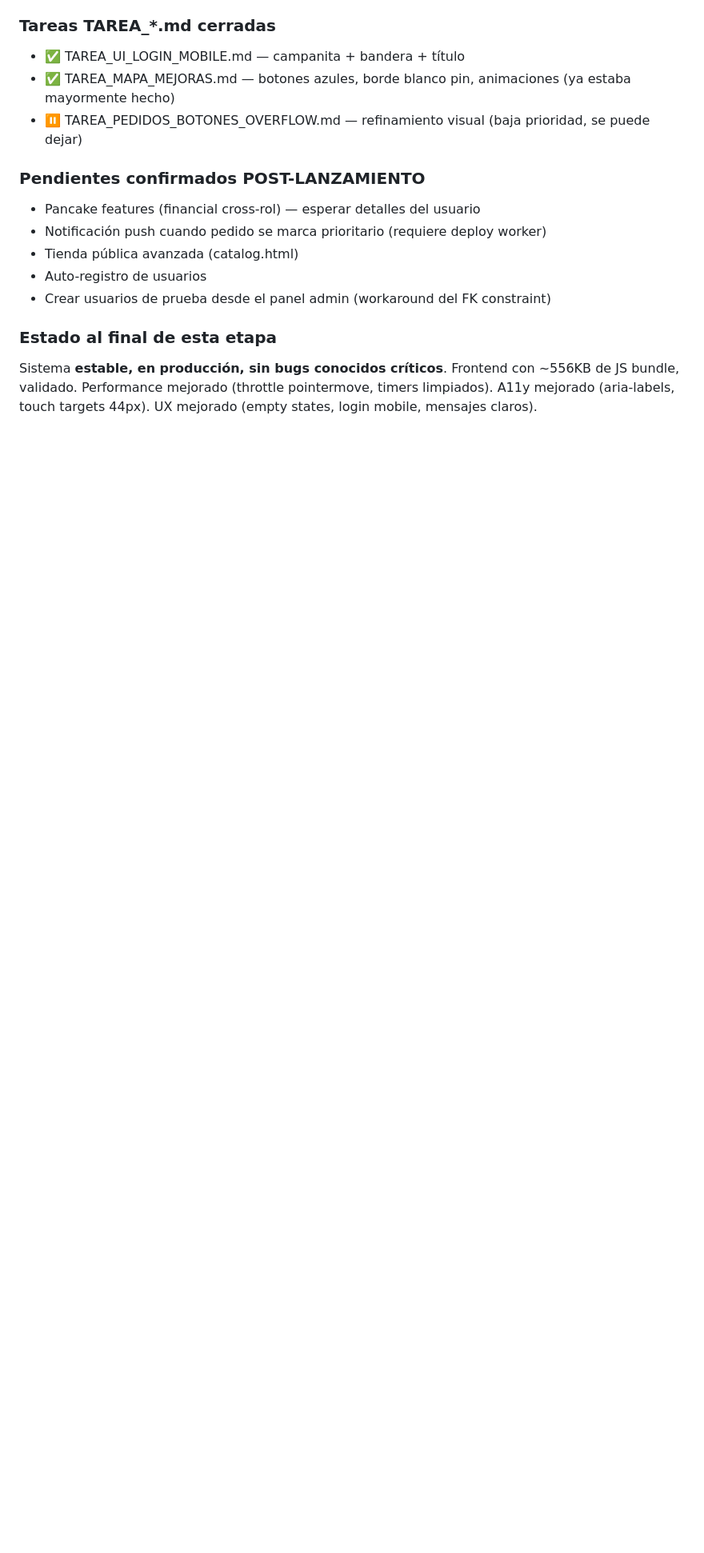
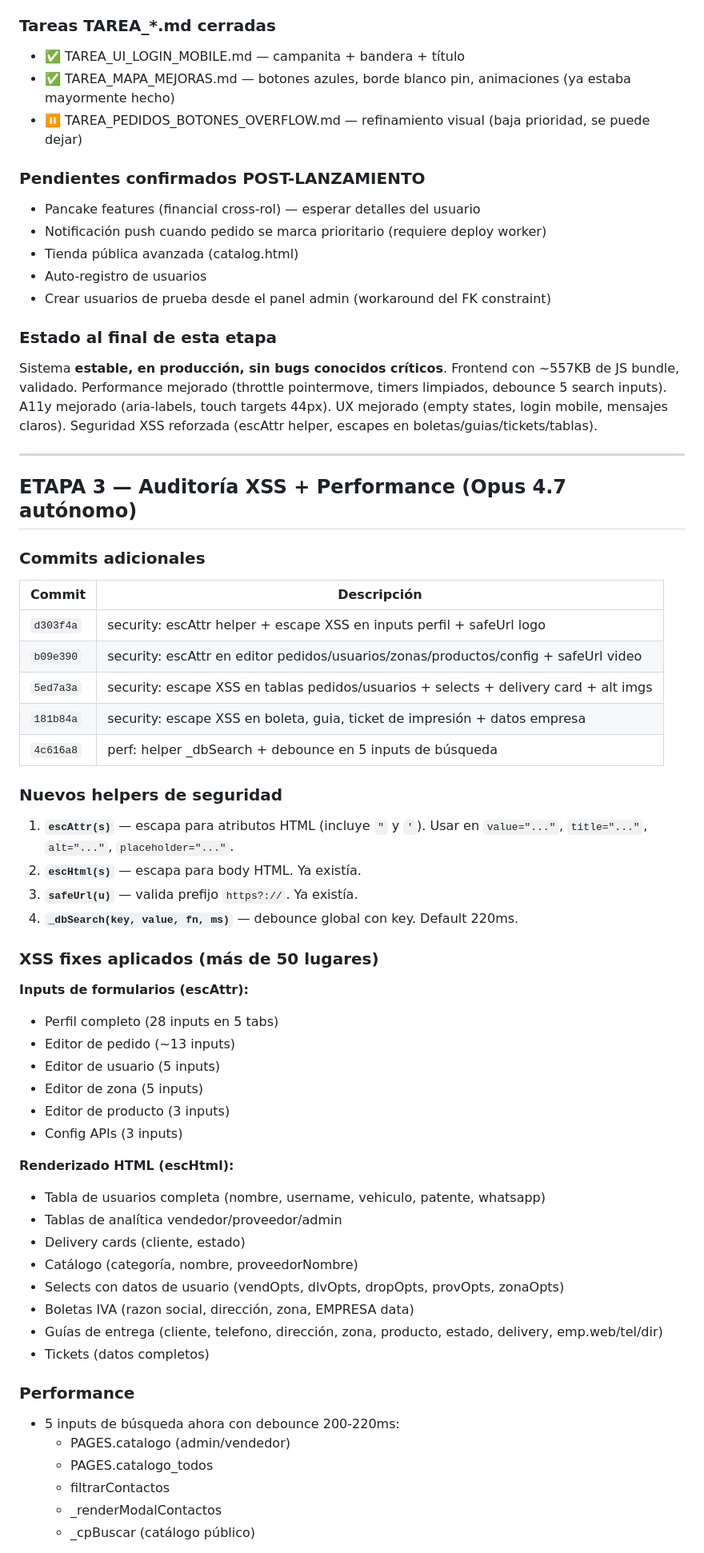
Before and after one commit to iporaveparaguay/iporave-sistema, a Markdown page: .agentes/RELEVO_CLAUDE_2026-05-14_SESION4.md, the part around one of its changes. Shown at 80% size. Rendered like a GitHub page; blank space fills up the shorter version.

Commit message:
docs: actualizar RELEVO con etapa 3 (XSS+perf) — 19 commits totales

```diff
--- a/.agentes/RELEVO_CLAUDE_2026-05-14_SESION4.md
+++ b/.agentes/RELEVO_CLAUDE_2026-05-14_SESION4.md
@@ -903,7 +903,59 @@ Si los usuarios fueron creados parcialmente en intentos anteriores (signup OK pe
 ### Estado al final de esta etapa
 
 Sistema **estable, en producción, sin bugs conocidos críticos**.
-Frontend con ~556KB de JS bundle, validado.
-Performance mejorado (throttle pointermove, timers limpiados).
+Frontend con ~557KB de JS bundle, validado.
+Performance mejorado (throttle pointermove, timers limpiados, debounce 5 search inputs).
 A11y mejorado (aria-labels, touch targets 44px).
 UX mejorado (empty states, login mobile, mensajes claros).
+Seguridad XSS reforzada (escAttr helper, escapes en boletas/guias/tickets/tablas).
+
+---
+
+## ETAPA 3 — Auditoría XSS + Performance (Opus 4.7 autónomo)
+
+### Commits adicionales
+
+| Commit | Descripción |
+|--------|-------------|
+| `d303f4a` | security: escAttr helper + escape XSS en inputs perfil + safeUrl logo |
+| `b09e390` | security: escAttr en editor pedidos/usuarios/zonas/productos/config + safeUrl video |
+| `5ed7a3a` | security: escape XSS en tablas pedidos/usuarios + selects + delivery card + alt imgs |
+| `181b84a` | security: escape XSS en boleta, guia, ticket de impresión + datos empresa |
+| `4c616a8` | perf: helper _dbSearch + debounce en 5 inputs de búsqueda |
+
+### Nuevos helpers de seguridad
+
+1. **`escAttr(s)`** — escapa para atributos HTML (incluye `"` y `'`). Usar en `value="..."`, `title="..."`, `alt="..."`, `placeholder="..."`.
+2. **`escHtml(s)`** — escapa para body HTML. Ya existía.
+3. **`safeUrl(u)`** — valida prefijo `https?://`. Ya existía.
+4. **`_dbSearch(key, value, fn, ms)`** — debounce global con key. Default 220ms.
+
+### XSS fixes aplicados (más de 50 lugares)
+
+**Inputs de formularios (escAttr):**
+- Perfil completo (28 inputs en 5 tabs)
+- Editor de pedido (~13 inputs)
+- Editor de usuario (5 inputs)
+- Editor de zona (5 inputs)
+- Editor de producto (3 inputs)
+- Config APIs (3 inputs)
+
+**Renderizado HTML (escHtml):**
+- Tabla de usuarios completa (nombre, username, vehiculo, patente, whatsapp)
+- Tablas de analítica vendedor/proveedor/admin
+- Delivery cards (cliente, estado)
+- Catálogo (categoría, nombre, proveedorNombre)
+- Selects con datos de usuario (vendOpts, dlvOpts, dropOpts, provOpts, zonaOpts)
+- Boletas IVA (razon social, dirección, zona, EMPRESA data)
+- Guías de entrega (cliente, telefono, dirección, zona, producto, estado, delivery, emp.web/tel/dir)
+- Tickets (datos completos)
+
+### Performance
+
+- 5 inputs de búsqueda ahora con debounce 200-220ms:
+  - PAGES.catalogo (admin/vendedor)
+  - PAGES.catalogo_todos
+  - filtrarContactos
+  - _renderModalContactos
+  - _cpBuscar (catálogo público)
+
```
Also changed, not shown: other parts of .agentes/RELEVO_CLAUDE_2026-05-14_SESION4.md (+30 -0 lines).
